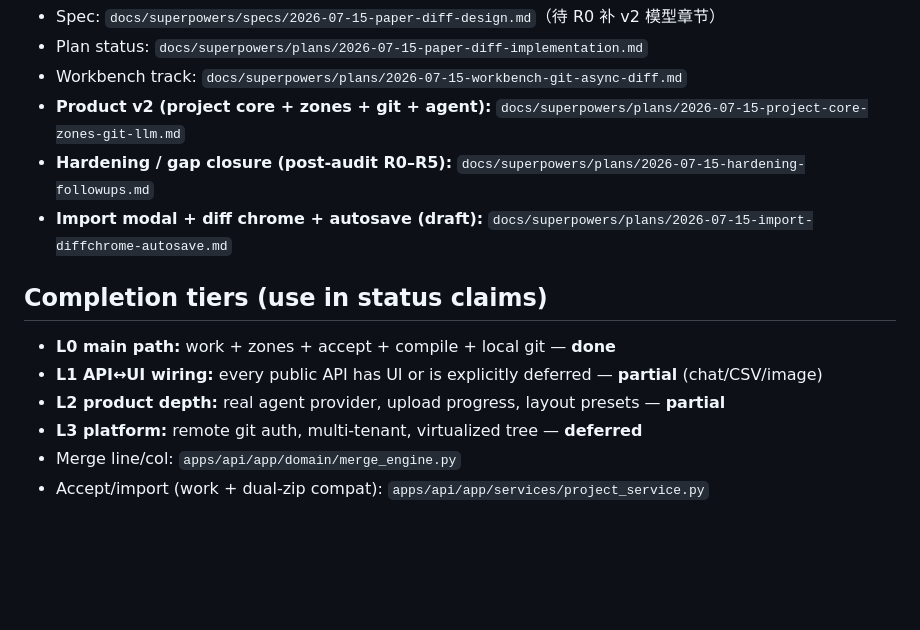
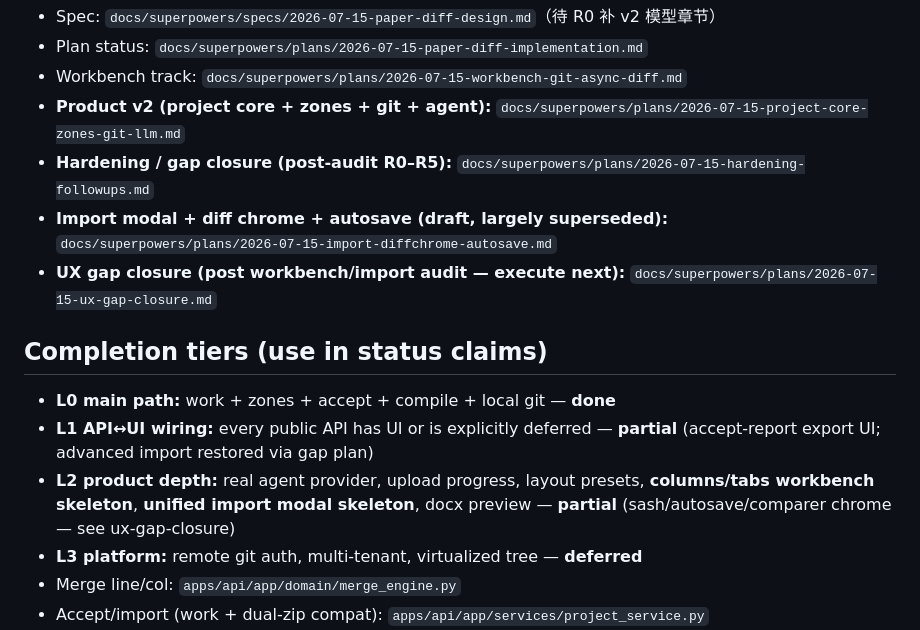
Before and after one commit to HiderWild/paper-diff, a Markdown page: AGENTS.md, the part around the change. GitHub-like rendering; blank space fills up the shorter version.

Commit message:
docs: UX gap-closure plan from post-audit unfinished requirements
Capture remaining workbench sash/drag, import advanced+preview,
comparer chrome, autosave/editable, and cleanup as multi-step
executable plan; supersede draft import-diffchrome for execution.

Generated with [Devin](https://devin.ai)

Co-Authored-By: Devin <158243242+devin-ai-integration[bot]@users.noreply.github.com>

```diff
--- a/AGENTS.md
+++ b/AGENTS.md
@@ -32,13 +32,14 @@
 - Workbench track: `docs/superpowers/plans/2026-07-15-workbench-git-async-diff.md`
 - **Product v2 (project core + zones + git + agent):** `docs/superpowers/plans/2026-07-15-project-core-zones-git-llm.md`
 - **Hardening / gap closure (post-audit R0–R5):** `docs/superpowers/plans/2026-07-15-hardening-followups.md`
-- **Import modal + diff chrome + autosave (draft):** `docs/superpowers/plans/2026-07-15-import-diffchrome-autosave.md`
+- **Import modal + diff chrome + autosave (draft, largely superseded):** `docs/superpowers/plans/2026-07-15-import-diffchrome-autosave.md`
+- **UX gap closure (post workbench/import audit — execute next):** `docs/superpowers/plans/2026-07-15-ux-gap-closure.md`
 
 ## Completion tiers (use in status claims)
 
 - **L0 main path:** work + zones + accept + compile + local git — **done**
-- **L1 API↔UI wiring:** every public API has UI or is explicitly deferred — **partial** (chat/CSV/image)
-- **L2 product depth:** real agent provider, upload progress, layout presets — **partial**
+- **L1 API↔UI wiring:** every public API has UI or is explicitly deferred — **partial** (accept-report export UI; advanced import restored via gap plan)
+- **L2 product depth:** real agent provider, upload progress, layout presets, **columns/tabs workbench skeleton**, **unified import modal skeleton**, docx preview — **partial** (sash/autosave/comparer chrome — see ux-gap-closure)
 - **L3 platform:** remote git auth, multi-tenant, virtualized tree — **deferred**
 - Merge line/col: `apps/api/app/domain/merge_engine.py`
 - Accept/import (work + dual-zip compat): `apps/api/app/services/project_service.py`
```
